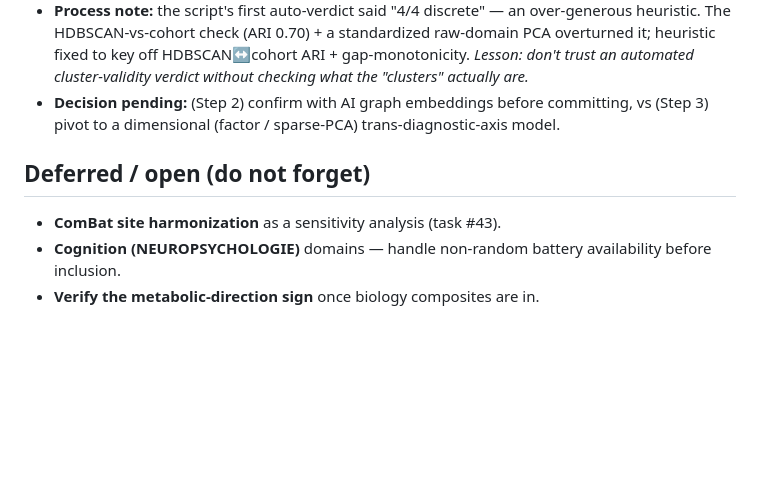
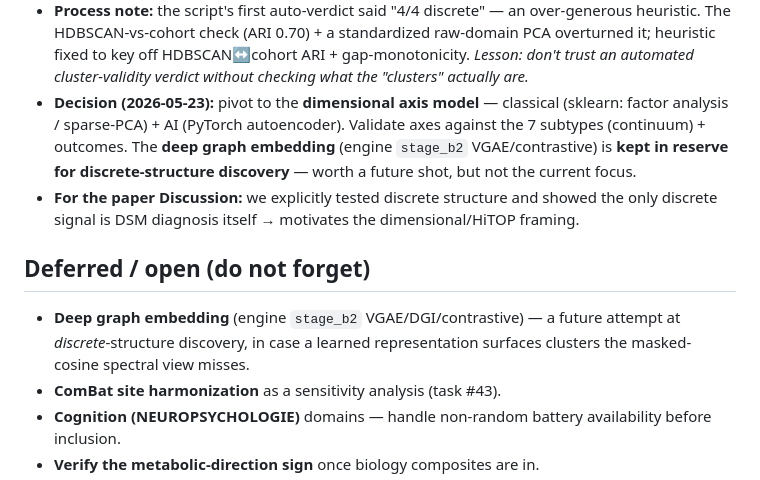
Before and after one commit to AndriiKulakovskyi/face-trans-diagnostic-phenotypes, a Markdown page: LABBOOK.md, the part around the change. GitHub-like rendering; blank space fills up the shorter version.

```diff
--- a/LABBOOK.md
+++ b/LABBOOK.md
@@ -198,10 +198,18 @@ bimodality, DSM-subtype anchor + mood↔psychosis continuum.
   raw-domain PCA overturned it; heuristic fixed to key off HDBSCAN↔cohort ARI +
   gap-monotonicity. *Lesson: don't trust an automated cluster-validity verdict
   without checking what the "clusters" actually are.*
-- **Decision pending:** (Step 2) confirm with AI graph embeddings before committing,
-  vs (Step 3) pivot to a dimensional (factor / sparse-PCA) trans-diagnostic-axis model.
+- **Decision (2026-05-23):** pivot to the **dimensional axis model** — classical
+  (sklearn: factor analysis / sparse-PCA) + AI (PyTorch autoencoder). Validate axes
+  against the 7 subtypes (continuum) + outcomes. The **deep graph embedding** (engine
+  `stage_b2` VGAE/contrastive) is **kept in reserve for discrete-structure discovery**
+  — worth a future shot, but not the current focus.
+- **For the paper Discussion:** we explicitly tested discrete structure and showed the
+  only discrete signal is DSM diagnosis itself → motivates the dimensional/HiTOP framing.
 
 ## Deferred / open (do not forget)
+- **Deep graph embedding** (engine `stage_b2` VGAE/DGI/contrastive) — a future
+  attempt at *discrete*-structure discovery, in case a learned representation
+  surfaces clusters the masked-cosine spectral view misses.
 - **ComBat site harmonization** as a sensitivity analysis (task #43).
 - **Cognition (NEUROPSYCHOLOGIE)** domains — handle non-random battery
   availability before inclusion.
```
Also changed, not shown: CLAUDE.md (+14 -14 lines).
